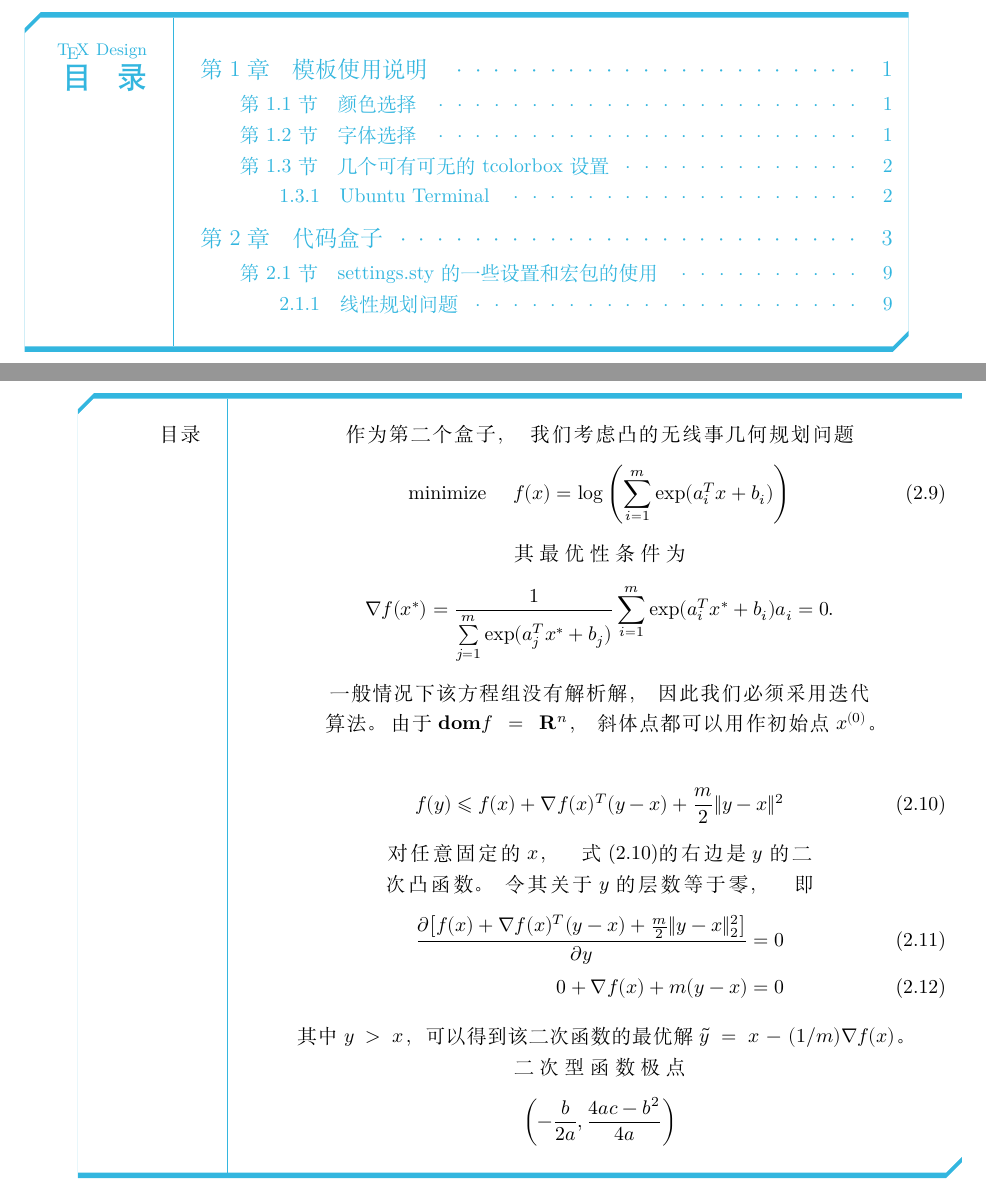
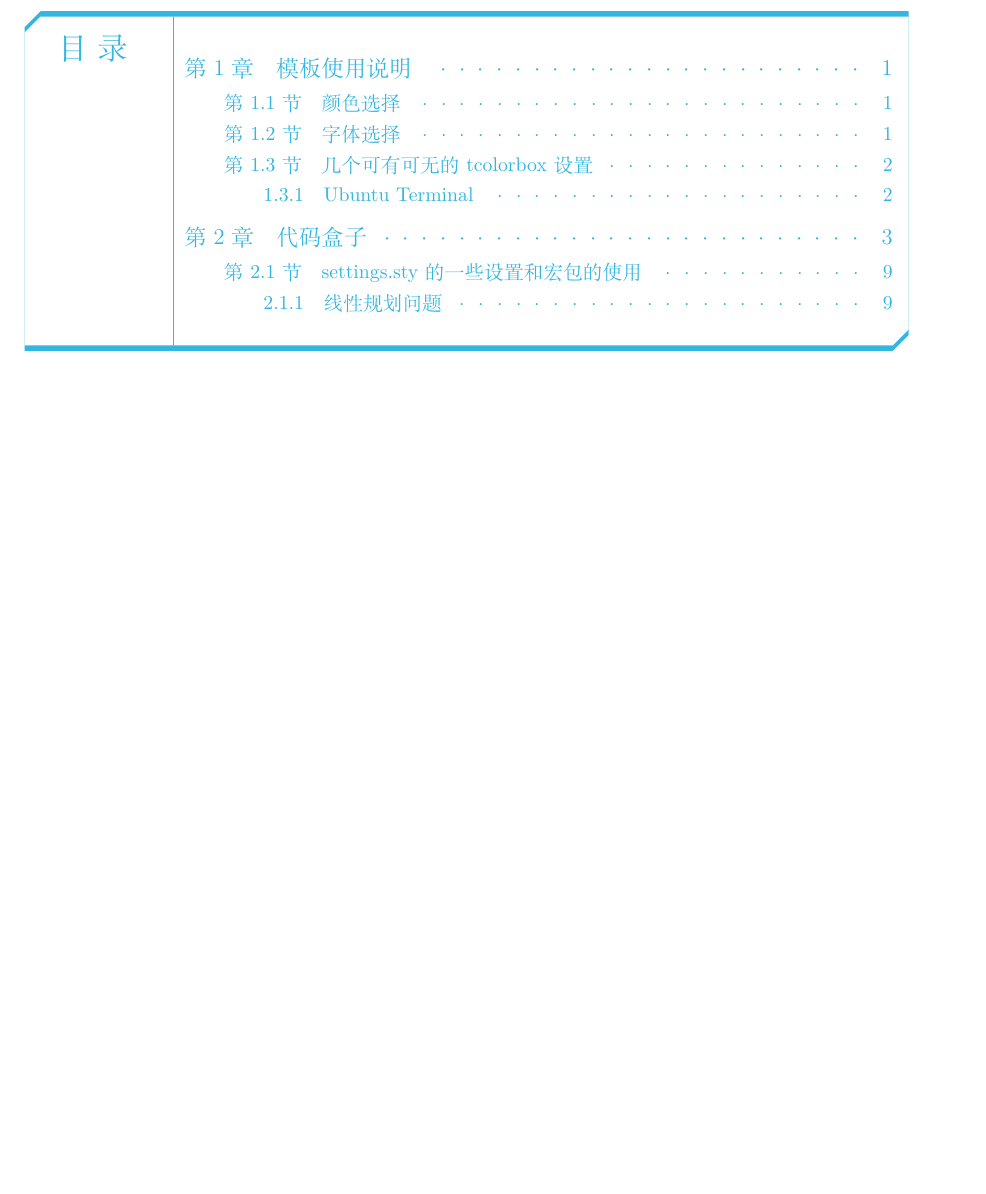
Before and after one commit to latexstudio/ChenLaTeXBookTemplate, a LaTeX book (lsbooktest.tex, which reads lsbook.cls): two parts of pages 5 and 18 of 19 before the commit and part of page 5 of 18 after it, the two joined at a grey line, cut at the place of the change, the shorter picture padded with empty space. Compiled offline with XeLaTeX; a missing font is replaced by an installed copy or a similar font.

Commit message:
更正目录盒子不能分页的问题

```diff
--- a/lsbook.cls
+++ b/lsbook.cls
@@ -205,7 +217,7 @@ subsection = {
      \fi
         \@mkboth{%
             \MakeUppercase\contentsname}{\MakeUppercase\contentsname}%
-            \begin{mtoc}\color{cvprimary!80}{\zihao{-5}\TeX\ Design}\par {\zihao{3}\sffamily\contentsname}\tcblower\color{cvprimary!80}\@starttoc{toc}\vfill\end{mtoc}
+            \begin{mtoc}\color{cvprimary!80}\@starttoc{toc}\vfill\end{mtoc}
             \if@restonecol\twocolumn\fi
 }
 
--- a/lsbooktest.tex
+++ b/lsbooktest.tex
@@ -351,21 +351,3 @@ f(y) \leqslant f(x) + \nabla f(x)^T(y-x) + \frac{m}{2}\|y-x\|^2
 
 \includegraphics[width=0.7\linewidth]{unimath}
 
-
-\tcbset{tocs/.style={%
-enhanced,
-segmentation style=solid,
-halign=right,halign lower=center,arc is angular,sharp corners=uphill,breakable,parbox=true,
-boxrule=1mm,width=0.8\textwidth,lefthand width=2cm,leftrule=0mm,sidebyside,rightrule=0mm,boxsep=0mm,arc=3mm,outer arc=3mm,
-left=3mm,right=3mm,top=5mm,bottom=5mm,toptitle=1mm,bottomtitle=1mm}}
-
-\newtcolorbox{mtocs}{tocs,sidebyside align=top seam,width=1\textwidth,colframe=cvprimary!80,colback=white}
-
-\begin{mtocs}
-目录
-\tcblower
-作为第二个盒子，我们考虑凸的无线事几何规划问题
-\begin{mini}[2]
-	{}{f(x) = \log \left(\sum_{i=1}^{m}\exp(a^T_ix+b_i)\right)}
-	{\label{eq:Ex2}}{}
-\end{mini}
@@ -386,7 +354,2 @@ f(y) \leqslant f(x) + \nabla f(x)^T(y-x) + \frac{m}{2}\|y-x\|^2
-其中$y>x$，可以得到该二次函数的最优解$\tilde{y}=x-(1/m)\nabla f(x)$。
-
-二次型函数极点
-\[\left(-\frac{b}{2a},\frac{4ac-b^2}{4a}\right)\]\textbf{}
-\end{mtocs}
 \makebackcover
 \end{document}
```
Also changed, not shown: README.md, lsbook.cls (14 more changed lines), lsbooktest.tex (14 more changed lines).
